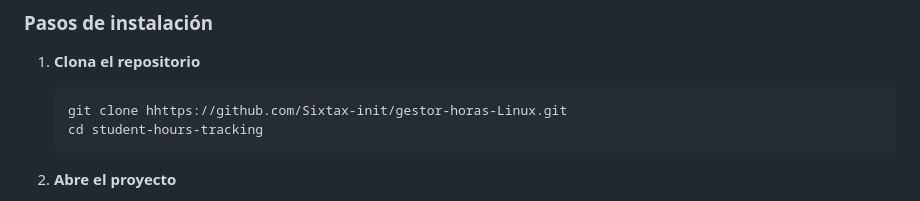
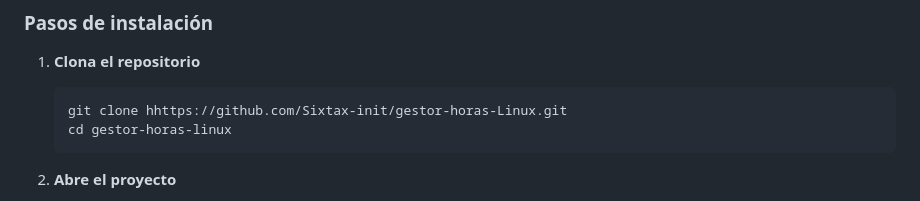
Before and after one commit to Sixtax-init/gestor-horas-Linux, a Markdown page: README.md, the part around the change. GitHub-like rendering.

Commit message:
Corrige la ruta del directorio en las instrucciones de instalación en README.md

````diff
--- a/README.md
+++ b/README.md
@@ -55,7 +55,7 @@ student-hours-tracking/
 1. **Clona el repositorio**
    ```bash
    git clone hhttps://github.com/Sixtax-init/gestor-horas-Linux.git
-   cd student-hours-tracking
+   cd gestor-horas-linux
    ```
 
 2. **Abre el proyecto**
````
